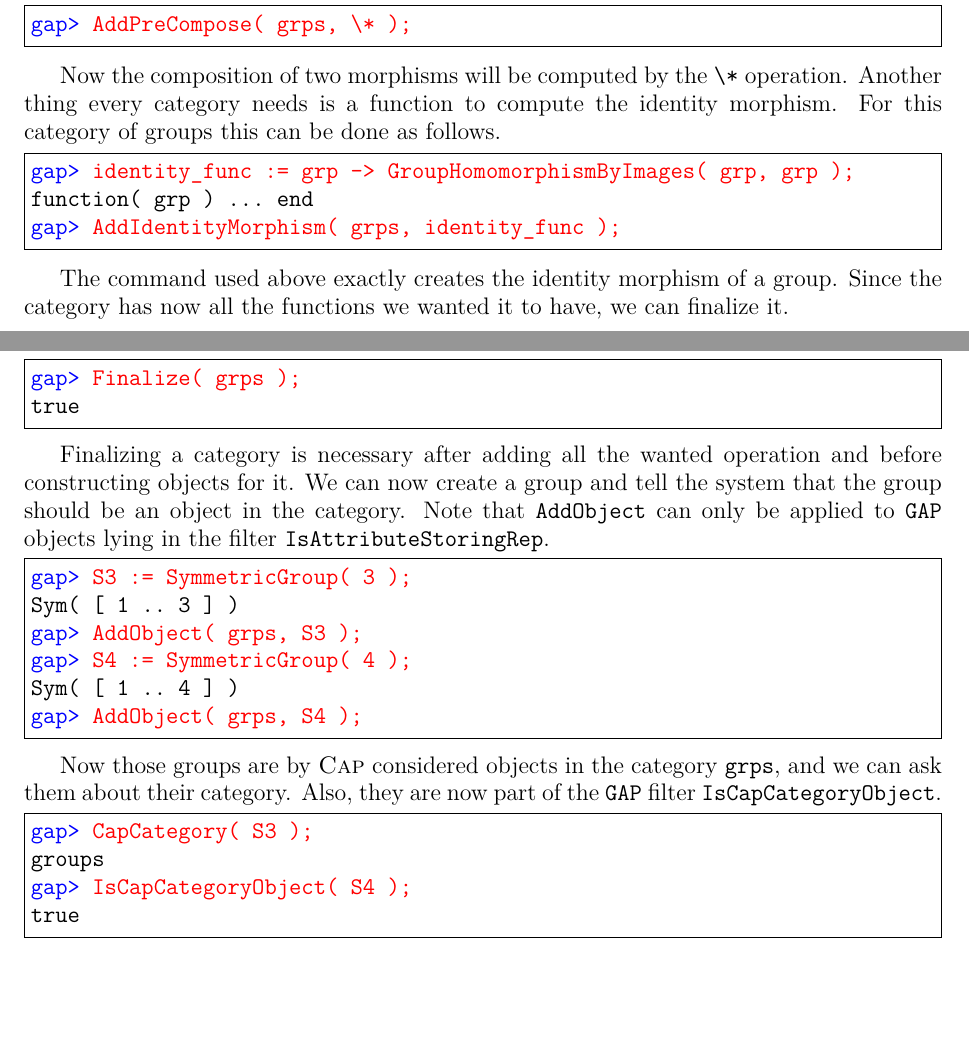
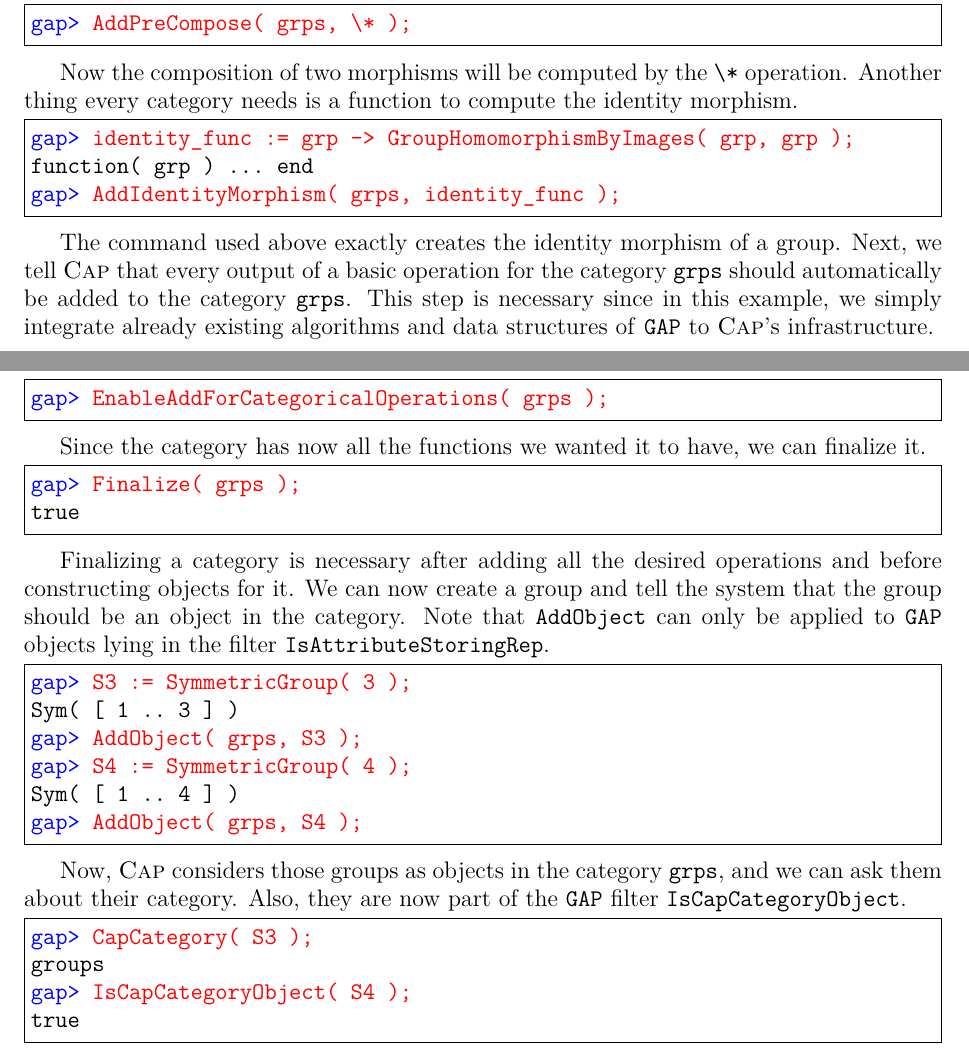
Before and after one commit to homalg-project/CAP_project, a LaTeX book (CAPManual.tex, which reads Tutorial.tex): two parts of pages 5 and 6 of 59, joined at a grey line, cut so that both start at the same text, the shorter picture padded with empty space. Compiled offline with pdfLaTeX.

Commit message:
Fix groups example in manual

```diff
--- a/Tutorial.tex
+++ b/Tutorial.tex
@@ -22,24 +22,29 @@ argument function \texttt{\textbackslash *} as function for \textrm{PreCompose}.
 \input{GAP_tex/group_example/AddPreCompose_main}
 
 Now the composition of two morphisms will be computed by the \texttt{\textbackslash *} operation.
-Another thing every category needs is a function to compute the identity morphism. For this
-category of groups this can be done as follows.
+Another thing every category needs is a function to compute the identity morphism.
 
 \input{GAP_tex/group_example/AddIdentityMorphism_main}
 
-The command used above exactly creates the identity morphism of a group. Since the category
-has now all the functions we wanted it to have, we can finalize it.
+The command used above exactly creates the identity morphism of a group.
+Next, we tell \CapPkg that every output of a basic operation for the category \texttt{grps} should automatically be added to the category \texttt{grps}.
+This step is necessary since in this example, we simply integrate already existing algorithms and data structures of \GAP to
+\CapPkg's infrastructure.
+
+\input{GAP_tex/group_example/EnableAdd}
+
+Since the category has now all the functions we wanted it to have, we can finalize it.
 
 \input{GAP_tex/group_example/Finalize_main}
 
-Finalizing a category is necessary after adding all the wanted operation and before constructing objects
+Finalizing a category is necessary after adding all the desired operations and before constructing objects
 for it. We can now create a group and tell the system that the group should be an object in the category.
 Note that \texttt{AddObject} can only be applied to \GAP objects lying in the filter
 \texttt{IsAttributeStoringRep}.
 
 \input{GAP_tex/group_example/AddGroup_main}
 
-Now those groups are by \CapPkg considered objects in the category \texttt{grps}, and we can
+Now, \CapPkg considers those groups as objects in the category \texttt{grps}, and we can
 ask them about their category. Also, they are now part of the \GAP filter \texttt{IsCapCategoryObject}.
 
 \input{GAP_tex/group_example/GroupFilter_main}
```
Also changed, not shown: GAP_tex/group_example/EnableAdd.tex (added, +3 -0 lines), GAP_tex/group_example/EnableAdd_main.tex (added, +3 -0 lines), CAPManual.pdf, 2 other files.
